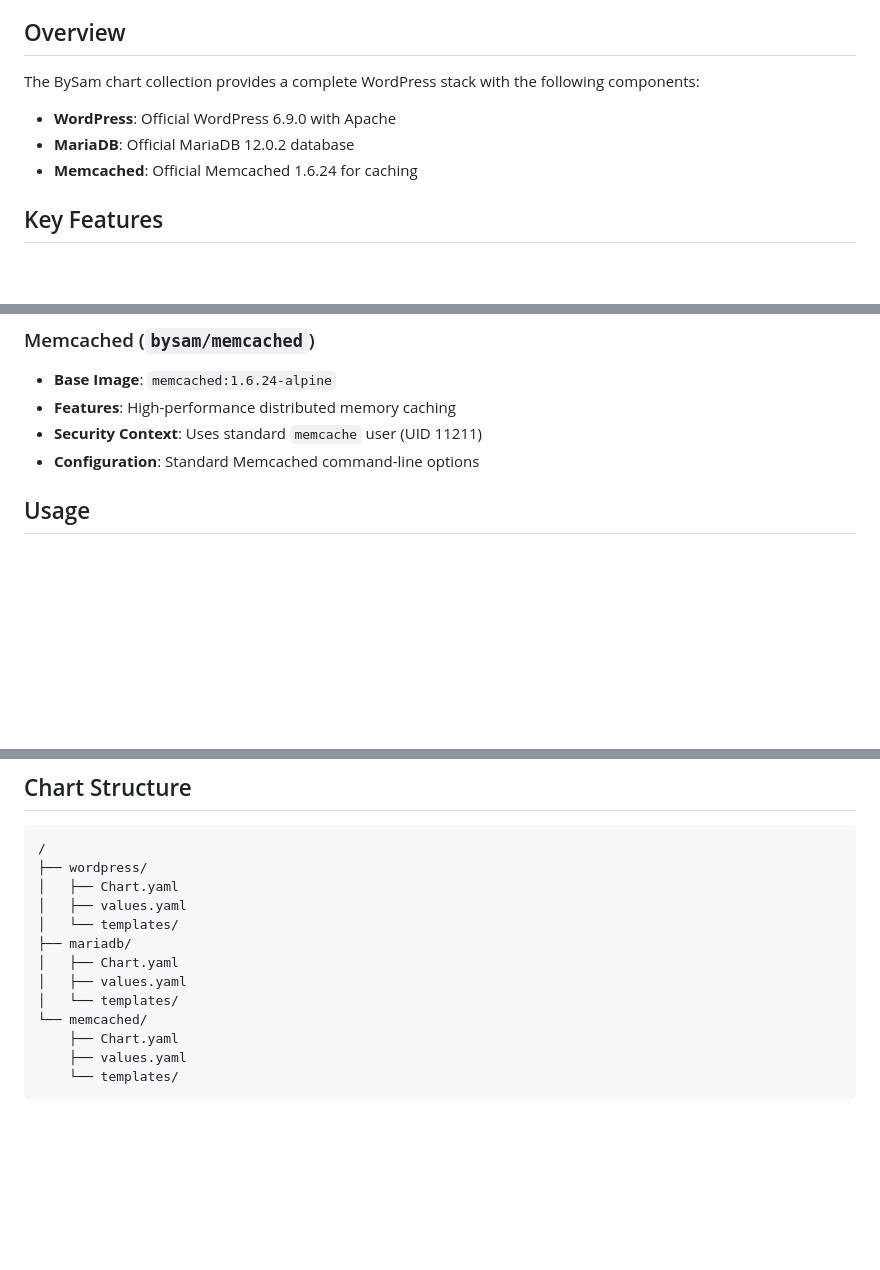
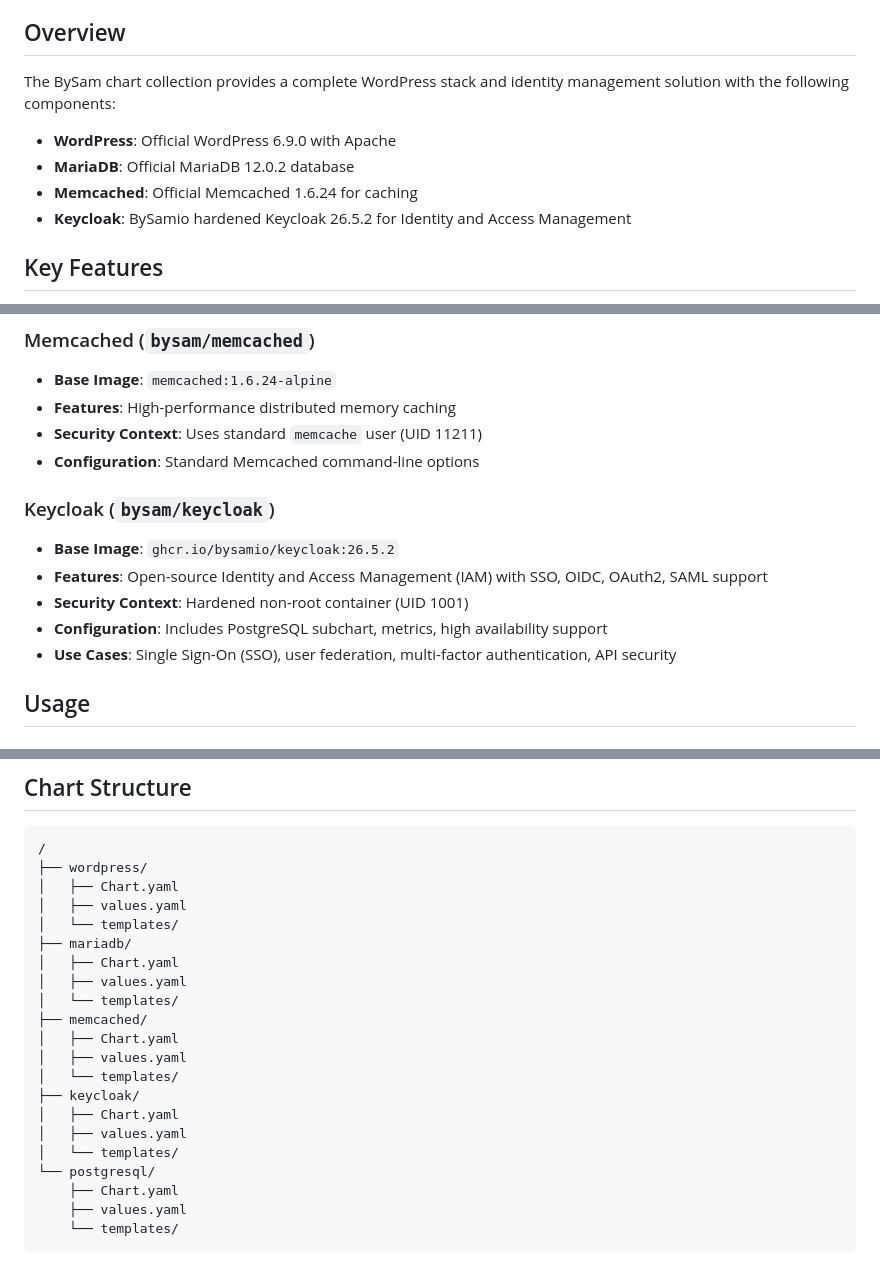
Before and after one commit to bysamio/charts, a Markdown page: README.md, 3 parts joined by grey strips. Drawn GitHub-style; blank space fills up the shorter version.

Commit message:
docs: add Keycloak chart documentation to main README

```diff
--- a/README.md
+++ b/README.md
@@ -62,11 +65,12 @@ A collection of production-ready Helm charts for deploying WordPress with MariaD
 
 ## Overview
 
-The BySam chart collection provides a complete WordPress stack with the following components:
+The BySam chart collection provides a complete WordPress stack and identity management solution with the following components:
 
 - **WordPress**: Official WordPress 6.9.0 with Apache
 - **MariaDB**: Official MariaDB 12.0.2 database
 - **Memcached**: Official Memcached 1.6.24 for caching
+- **Keycloak**: BySamio hardened Keycloak 26.5.2 for Identity and Access Management
 
 ## Key Features
 
@@ -107,6 +111,14 @@ The BySam chart collection provides a complete WordPress stack with the followin
 - **Features**: High-performance distributed memory caching
 - **Security Context**: Uses standard `memcache` user (UID 11211)
 - **Configuration**: Standard Memcached command-line options
+
+### Keycloak (`bysam/keycloak`)
+
+- **Base Image**: `ghcr.io/bysamio/keycloak:26.5.2`
+- **Features**: Open-source Identity and Access Management (IAM) with SSO, OIDC, OAuth2, SAML support
+- **Security Context**: Hardened non-root container (UID 1001)
+- **Configuration**: Includes PostgreSQL subchart, metrics, high availability support
+- **Use Cases**: Single Sign-On (SSO), user federation, multi-factor authentication, API security
 
 ## Usage
 
@@ -204,7 +216,15 @@ If you're migrating from Bitnami charts, the main differences are:
 │   ├── Chart.yaml
 │   ├── values.yaml
 │   └── templates/
-└── memcached/
+├── memcached/
+│   ├── Chart.yaml
+│   ├── values.yaml
+│   └── templates/
+├── keycloak/
+│   ├── Chart.yaml
+│   ├── values.yaml
+│   └── templates/
+└── postgresql/
     ├── Chart.yaml
     ├── values.yaml
     └── templates/
```
Also changed, not shown: other parts of README.md (+3 -0 lines).
